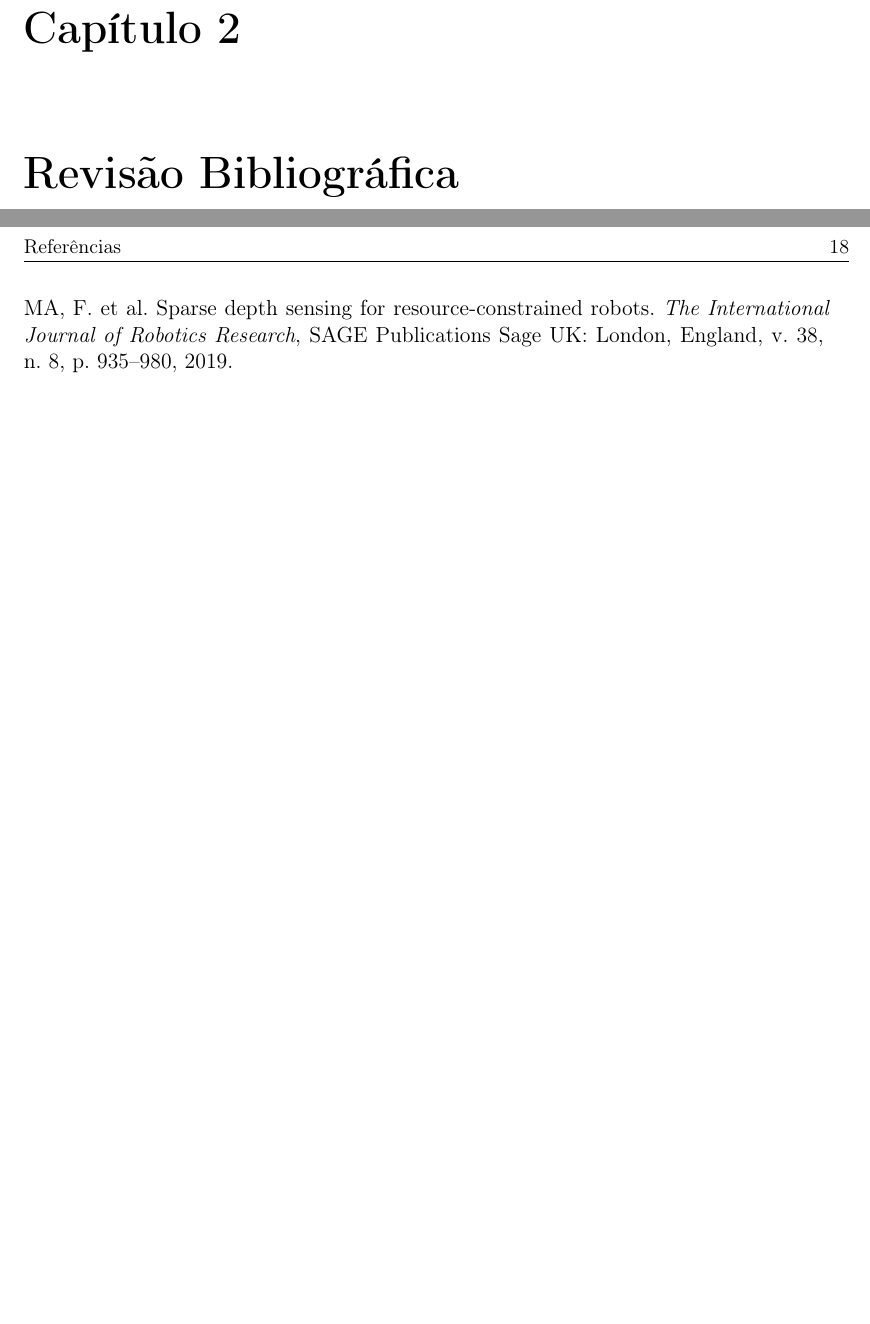
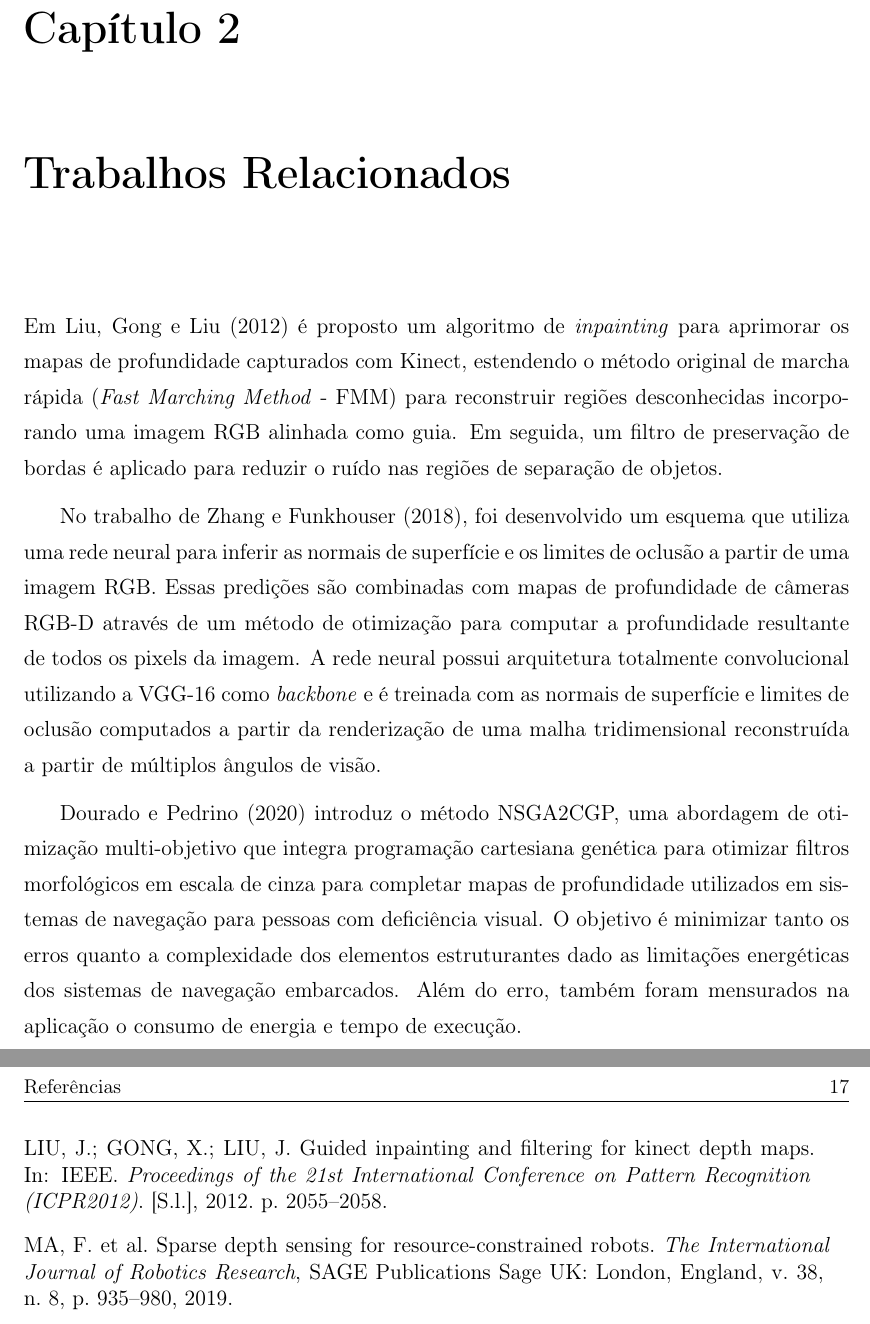
Before and after one commit to gkmocastro/quali-gustavo, a LaTeX thesis (tese.tex, which reads cap1.tex): two parts of pages 16 and 28 of 29 before the commit and two parts of pages 15 and 27 of 28 after it, joined at a grey line, cut so that both start at the same text, the shorter picture padded with empty space. Compiled offline with pdfLaTeX; a LaTeX package or settings file that is missing is left out.

Commit message:
iniciado trabalhos relacionados

```diff
--- a/cap1.tex
+++ b/cap1.tex
@@ -72,8 +72,13 @@ Este trabalho possui como objetivo geral realizar a correção de mapas de profu
 
 \end{itemize}
 
-\chapter{Revisão Bibliográfica}
+\chapter{Trabalhos Relacionados}
 
+Em \citeonline{liu2012guided} é proposto um algoritmo de \textit{inpainting} para aprimorar os mapas de profundidade capturados com Kinect, estendendo o método original de marcha rápida (\textit{Fast Marching Method} - FMM) para reconstruir regiões desconhecidas incorporando uma imagem RGB alinhada como guia. Em seguida, um filtro de preservação de bordas é aplicado para reduzir o ruído nas regiões de separação de objetos.
+
+No trabalho de \citeonline{zhang2018deep}, foi desenvolvido um esquema que utiliza uma rede neural para inferir as normais de superfície e os limites de oclusão a partir de uma imagem RGB. Essas predições são combinadas com mapas de profundidade de câmeras RGB-D através de um método de otimização para computar a profundidade resultante de todos os pixels da imagem. A rede neural possui arquitetura totalmente convolucional utilizando a VGG-16 como \textit{backbone} e é treinada com as normais de superfície e limites de oclusão computados a partir da renderização de uma malha tridimensional reconstruída a partir de múltiplos ângulos de visão.
+
+\citeonline{dourado2020multi} introduz o método NSGA2CGP, uma abordagem de otimização multi-objetivo que integra programação cartesiana genética para otimizar filtros morfológicos em escala de cinza para completar mapas de profundidade utilizados em sistemas de navegação para pessoas com deficiência visual. O objetivo é minimizar tanto os erros quanto a complexidade dos elementos estruturantes dado as limitações energéticas dos sistemas de navegação embarcados. Além do erro, também foram mensurados na aplicação o consumo de energia e tempo de execução.
 
 \chapter{Marco Teórico}
 
```
Also changed, not shown: bibliografia.bib (+9 -0 lines), cap1.tex (2 more changed lines), 2 other files.
